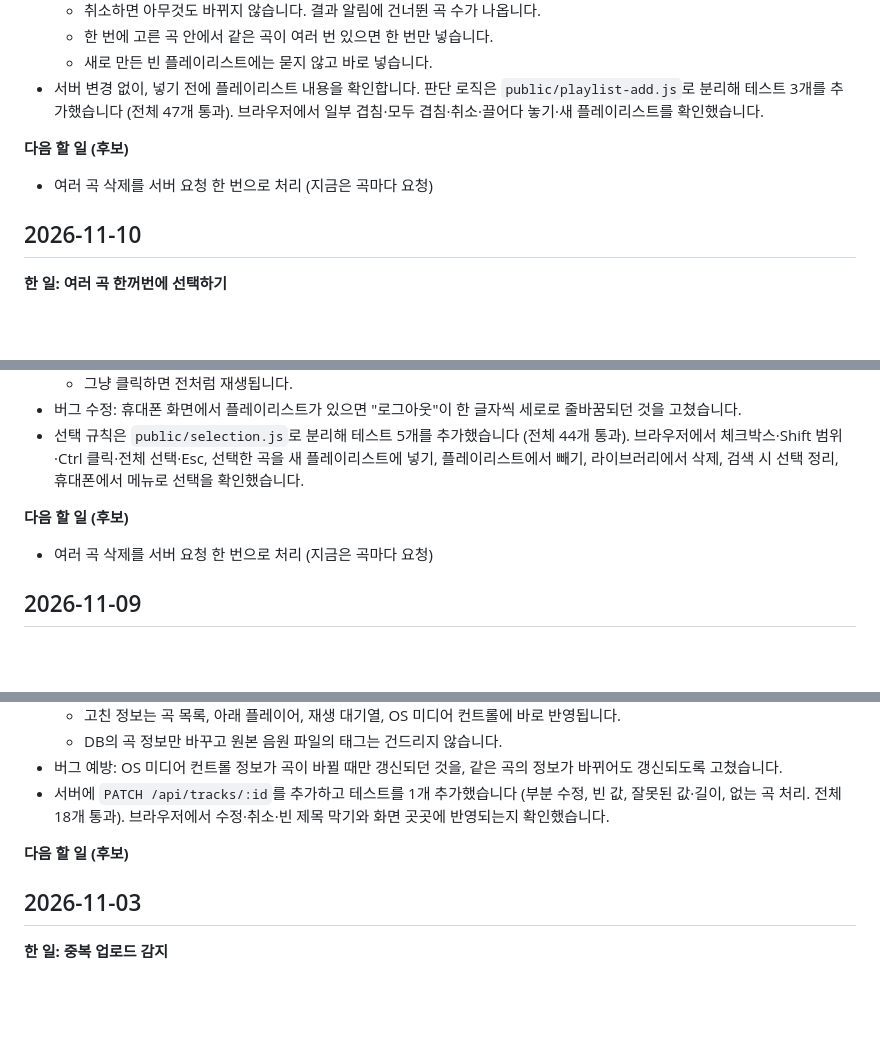
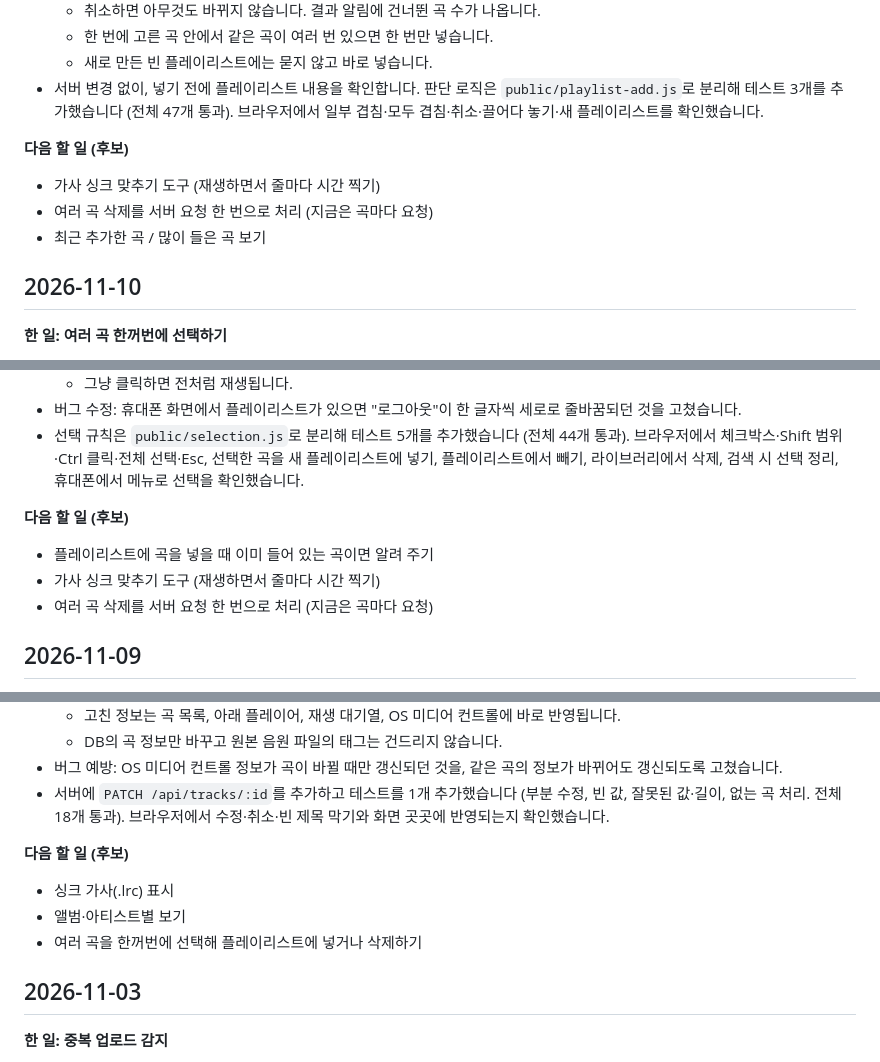
Before and after one commit to seojeongyeob05-code/lyrics-shorts-render, a Markdown page: music-player/DEVLOG.md, 3 parts joined by grey strips. Rendered like a GitHub page; blank space fills up the shorter version.

```diff
--- a/music-player/DEVLOG.md
+++ b/music-player/DEVLOG.md
@@ -54,7 +56,9 @@
 
 **다음 할 일 (후보)**
 
+- 가사 싱크 맞추기 도구 (재생하면서 줄마다 시간 찍기)
 - 여러 곡 삭제를 서버 요청 한 번으로 처리 (지금은 곡마다 요청)
+- 최근 추가한 곡 / 많이 들은 곡 보기
 
 ## 2026-11-10
 
@@ -71,6 +75,8 @@
 
 **다음 할 일 (후보)**
 
+- 플레이리스트에 곡을 넣을 때 이미 들어 있는 곡이면 알려 주기
+- 가사 싱크 맞추기 도구 (재생하면서 줄마다 시간 찍기)
 - 여러 곡 삭제를 서버 요청 한 번으로 처리 (지금은 곡마다 요청)
 
 ## 2026-11-09
@@ -179,6 +199,9 @@
 
 **다음 할 일 (후보)**
 
+- 싱크 가사(.lrc) 표시
+- 앨범·아티스트별 보기
+- 여러 곡을 한꺼번에 선택해 플레이리스트에 넣거나 삭제하기
 
 ## 2026-11-03
 
```
Also changed, not shown: other parts of music-player/DEVLOG.md (+25 -0 lines).
